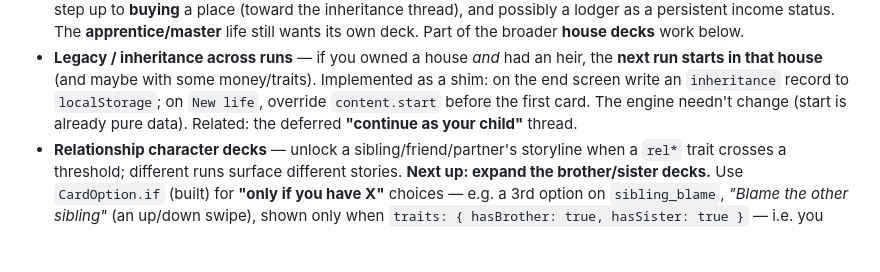
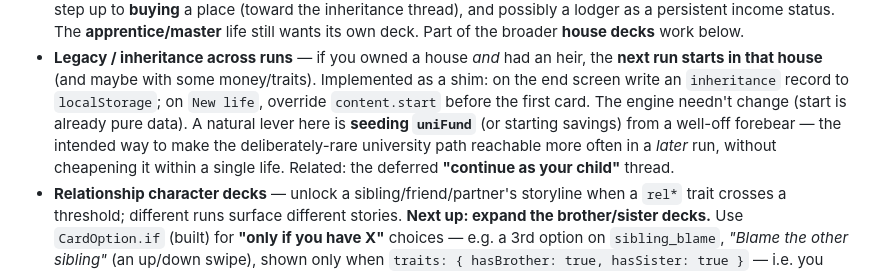
Before and after one commit to luke-giddings/CardsOfLife, a Markdown page: docs/DESIGN.md, the part around the change. Rendered like a GitHub page; blank space fills up the shorter version.

Commit message:
docs: note uniFund/savings seeding as the inheritance lever for university
Co-Authored-By: Claude Opus 4.8 <noreply@anthropic.com>
Claude-Session: https://claude.ai/code/session_01GspcdJYPCh2Fs6La7H1t47

```diff
--- a/docs/DESIGN.md
+++ b/docs/DESIGN.md
@@ -813,8 +813,11 @@ Roughly in likely order. None of these are started.
   the **next run starts in that house** (and maybe with some money/traits).
   Implemented as a shim: on the end screen write an `inheritance` record to
   `localStorage`; on `New life`, override `content.start` before the first card.
-  The engine needn't change (start is already pure data). Related: the deferred
-  **"continue as your child"** thread.
+  The engine needn't change (start is already pure data). A natural lever here is
+  **seeding `uniFund`** (or starting savings) from a well-off forebear — the
+  intended way to make the deliberately-rare university path reachable more often
+  in a *later* run, without cheapening it within a single life. Related: the
+  deferred **"continue as your child"** thread.
 - **Relationship character decks** — unlock a sibling/friend/partner's storyline
   when a `rel*` trait crosses a threshold; different runs surface different
   stories. **Next up: expand the brother/sister decks.** Use `CardOption.if`
```
